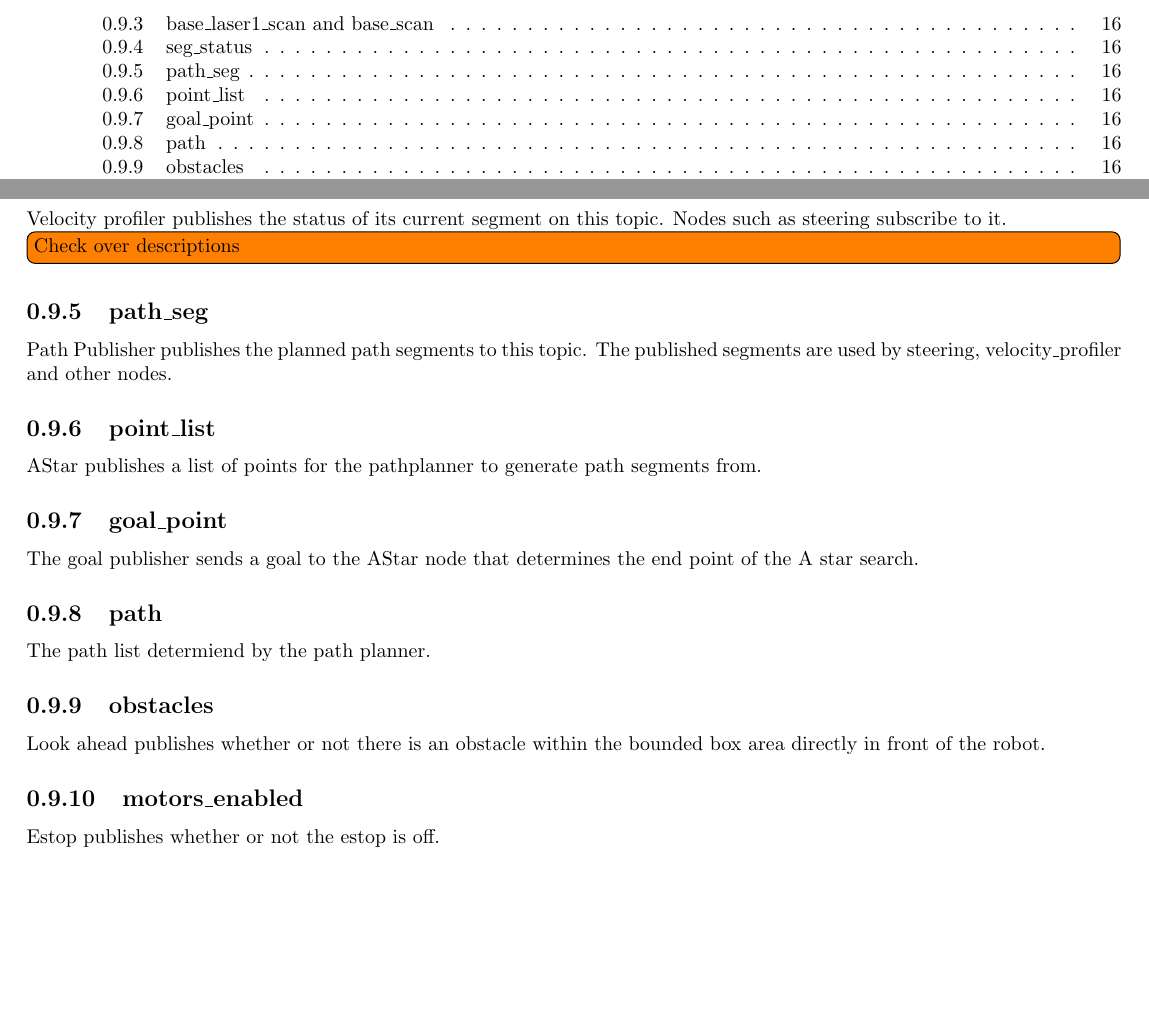
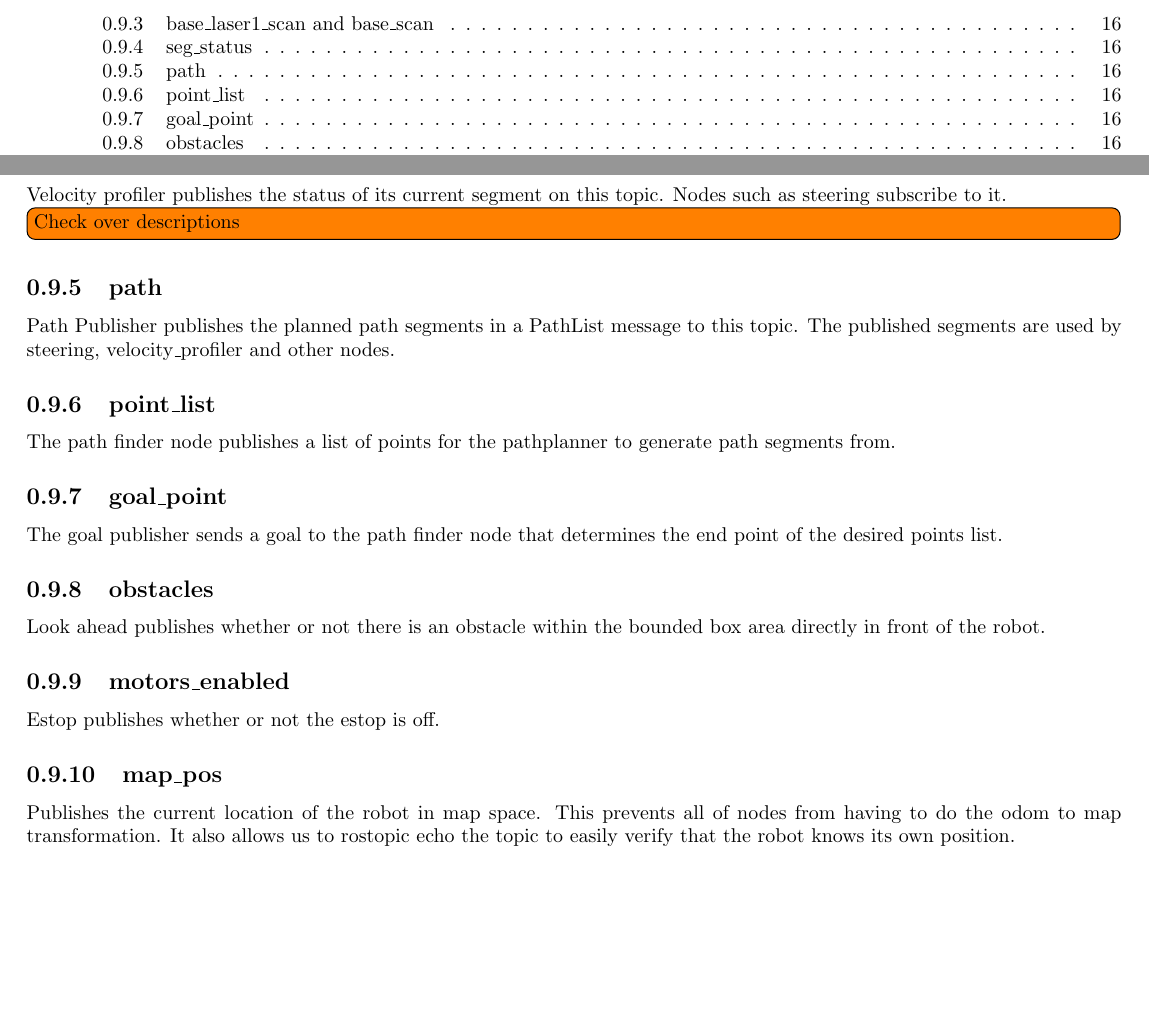
Before and after one commit to rhololkeolke/EECS-376-Alpha, a LaTeX document (docs/midterm_report/alpha_midterm_report.tex, which reads docs/midterm_report/software_architecture.tex): two parts of pages 5 and 19 of 35, joined at a grey line, cut so that both start at the same text, the shorter picture padded with empty space. Compiled offline with pdfLaTeX.

Commit message:
Updated the topic descriptions in the software architecture section

```diff
--- a/docs/midterm_report/software_architecture.tex
+++ b/docs/midterm_report/software_architecture.tex
@@ -270,17 +270,21 @@ topic.  Nodes such as steering subscribe to it.
 
 \todo[inline]{Check over descriptions}
 
-\subsection{path\_seg}
-Path Publisher publishes the planned path segments to this topic.  The
+\subsection{path}
+Path Publisher publishes the planned path segments in a PathList message to this topic.  The
 published segments are used by steering, velocity\_profiler and other nodes.
 
 \subsection{point\_list}
-AStar publishes a list of points for the pathplanner to generate path segments from.
+The path finder node publishes a list of points for the pathplanner to generate path segments from.
+
 \subsection{goal\_point}
-The goal publisher sends a goal to the AStar node that determines the end point of the A star search.
-\subsection{path}
-The path list determiend by the path planner.
+The goal publisher sends a goal to the path finder node that determines the end point of the desired points list.
+
 \subsection{obstacles}
 Look ahead publishes whether or not there is an obstacle within the bounded box area directly in front of the robot.
+
 \subsection{motors\_enabled}
 Estop publishes whether or not the estop is off.
+
+\subsection{map\_pos}
+Publishes the current location of the robot in map space. This prevents all of nodes from having to do the odom to map transformation. It also allows us to rostopic echo the topic to easily verify that the robot knows its own position.
```
